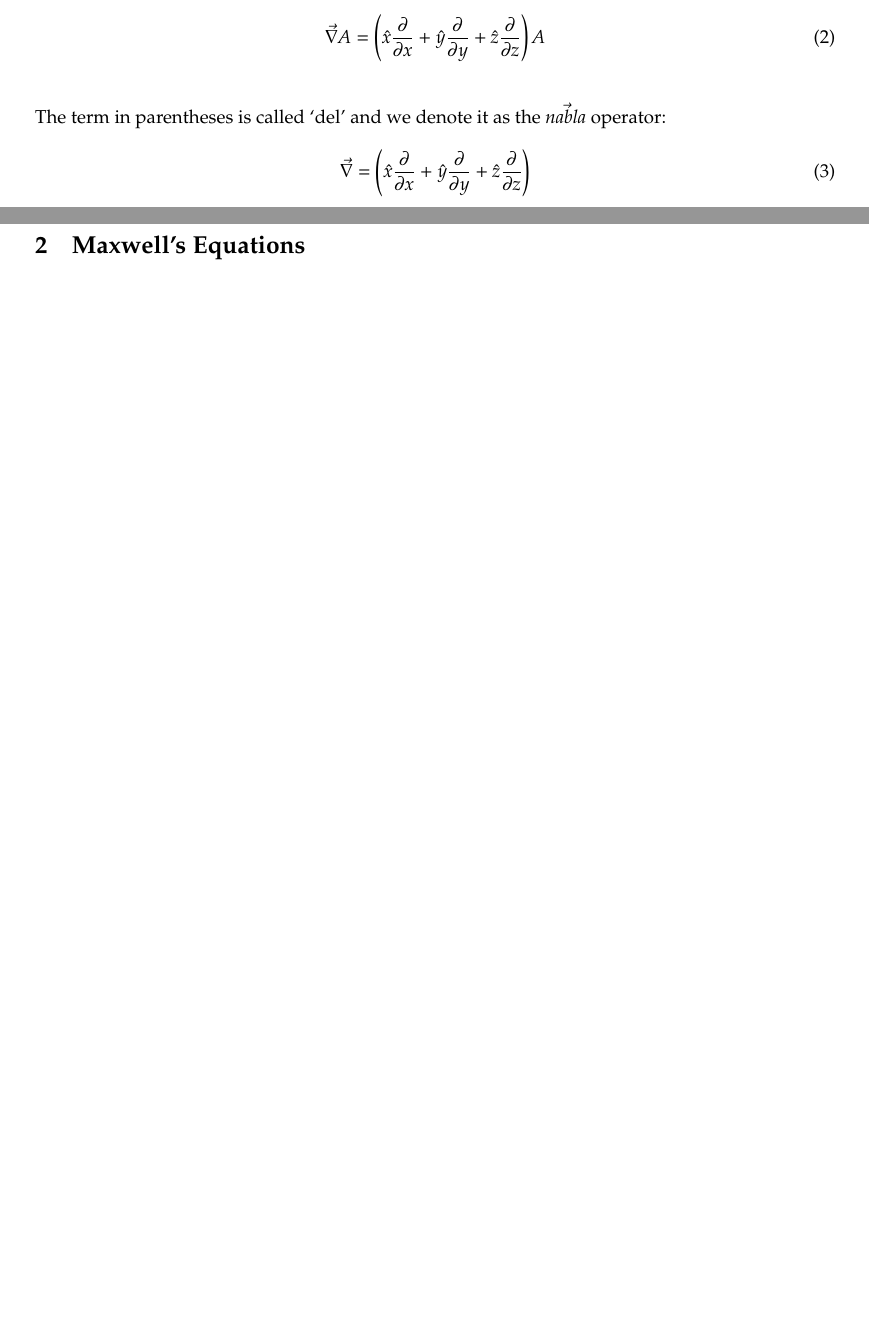
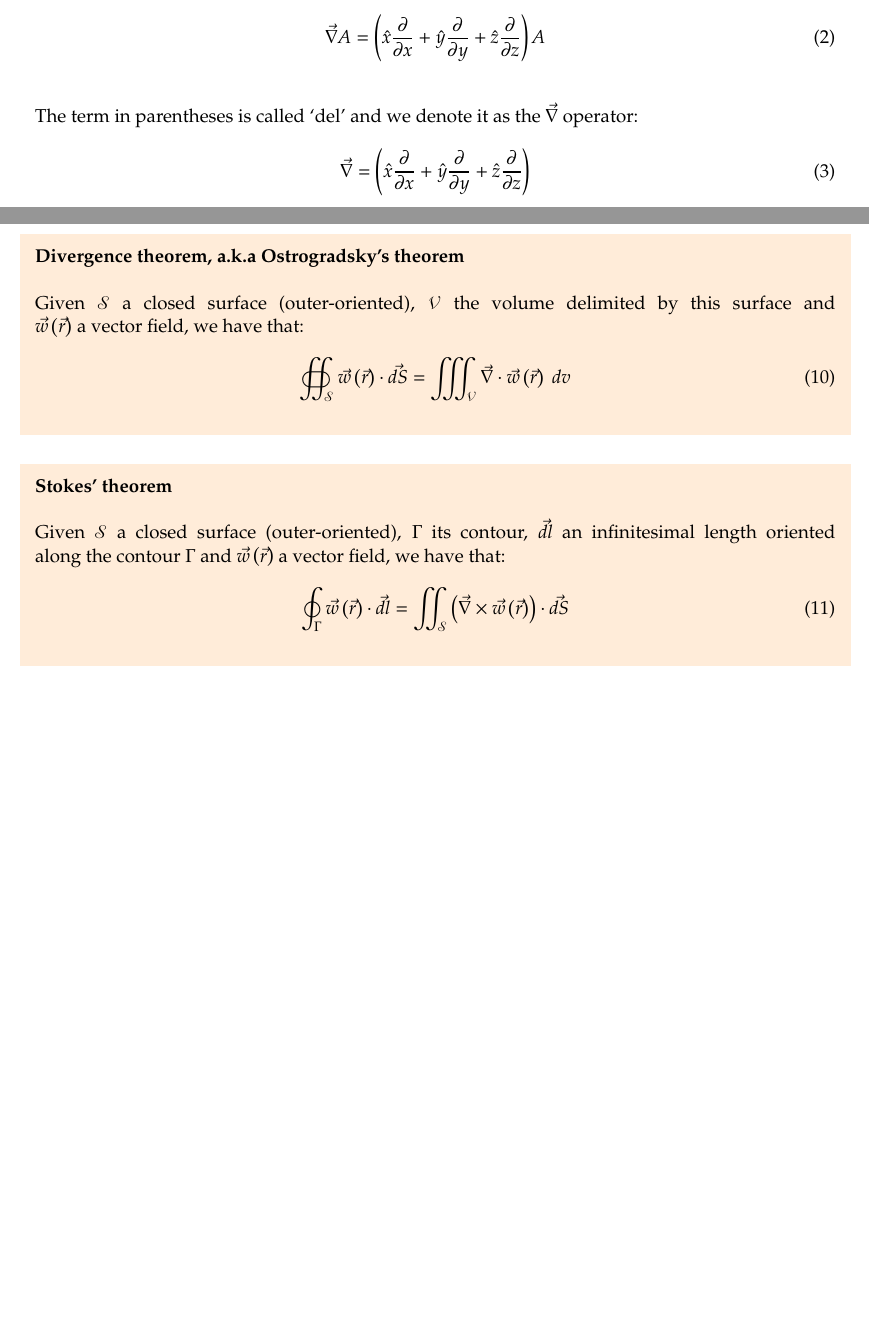
Before and after one commit to fernando-sant/basics-material, a LaTeX document (tex_files/main.tex): two parts of pages 1 and 3 of 9 before the commit and two parts of pages 1 and 3 of 10 after it, joined at a grey line, cut so that both start at the same text, the shorter picture padded with empty space. Compiled offline with pdfLaTeX.

Commit message:
Added theorems

```diff
--- a/tex_files/main.tex
+++ b/tex_files/main.tex
@@ -66,7 +66,7 @@ This can be rewritten in a more interesting way as:
 \vec{\nabla} A = \left(\hat{x}\frac{\partial}{\partial x}+\hat{y}\frac{\partial}{\partial y}+\hat{z}\frac{\partial}{\partial z}\right)A
 \end{equation}
 
-The term in parentheses is called `del' and we denote it as the $\vec{nabla}$ operator:
+The term in parentheses is called `del' and we denote it as the $\vec{\nabla}$ operator:
 \begin{equation}
 \vec{\nabla} = \left(\hat{x}\frac{\partial}{\partial x}+\hat{y}\frac{\partial}{\partial y}+\hat{z}\frac{\partial}{\partial z}\right)
 \end{equation}
@@ -123,6 +123,25 @@ Consider the following four vectors: $\vec{A}$, $\vec{B}$, $\vec{C}$ and $\vec{E
 \textbf{To make the relations easier to read, sometimes, we may use $\vec{grad} \phi = \vec{\nabla}\phi$, $div \vec{E}= \vec{\nabla} \cdot \vec{E}$ and $\vec{rot} \vec{E}= \vec{\nabla} \times \vec{E}$, where $\phi$ is a scalar quantity.}
 \end{note}
 \end{shaded}
+\subsection{Must-know Theorems}
+\begin{shaded}
+    \textbf{Divergence theorem, a.k.a Ostrogradsky's theorem}\\
+    \\
+    Given $\mathcal{S}$ a closed surface (outer-oriented), $\mathcal{V}$ the volume delimited by this surface and $\vec{w}\left(\vec{r}\right)$ a vector field, we have that:
+    \begin{equation}
+        \oiint_{\mathcal{S}} \vec{w}\left(\vec{r}\right) \cdot \vec{dS} = \iiint_{\mathcal{V}}\vec{\nabla} \cdot \vec{w}\left(\vec{r}\right) \; dv
+    \end{equation}
+\end{shaded}
+
+\begin{shaded}
+    \textbf{Stokes' theorem}\\
+    \\
+    Given $\mathcal{S}$ a closed surface (outer-oriented), $\Gamma$ its contour, $\vec{dl}$ an infinitesimal length oriented along the contour $\Gamma$ and $\vec{w}\left(\vec{r}\right)$ a vector field, we have that:
+    \begin{equation}
+        \oint_{\Gamma} \vec{w}\left(\vec{r}\right) \cdot \vec{dl} = \iint_{\mathcal{S}}\left(\vec{\nabla} \times \vec{w}\left(\vec{r}\right)\right) \cdot \vec{dS}
+    \end{equation}
+\end{shaded}
+
 \newpage
 \section{Maxwell's Equations}
 \begin{note}
```
Also changed, not shown: tex_files/main.pdf, 5 other files.
